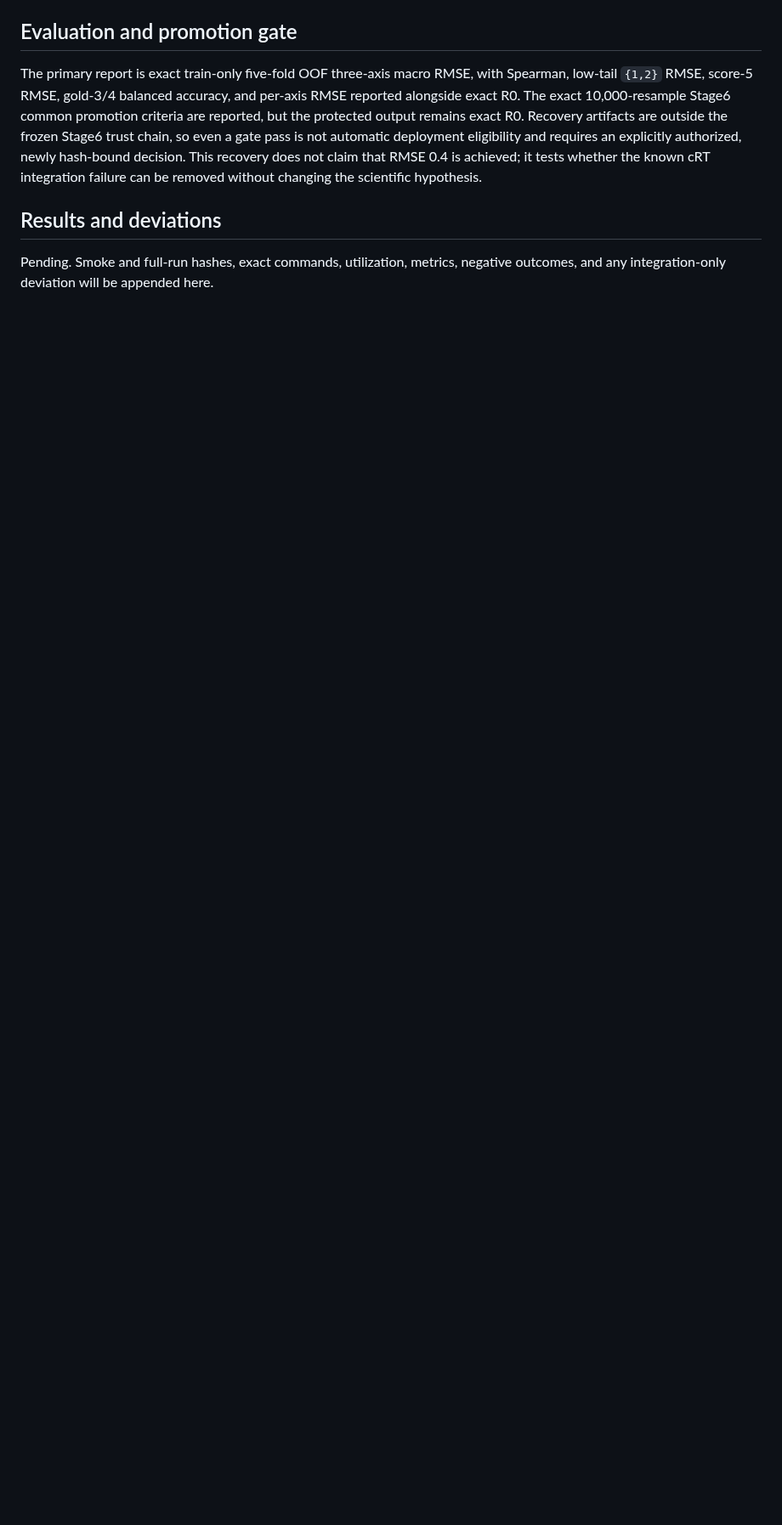
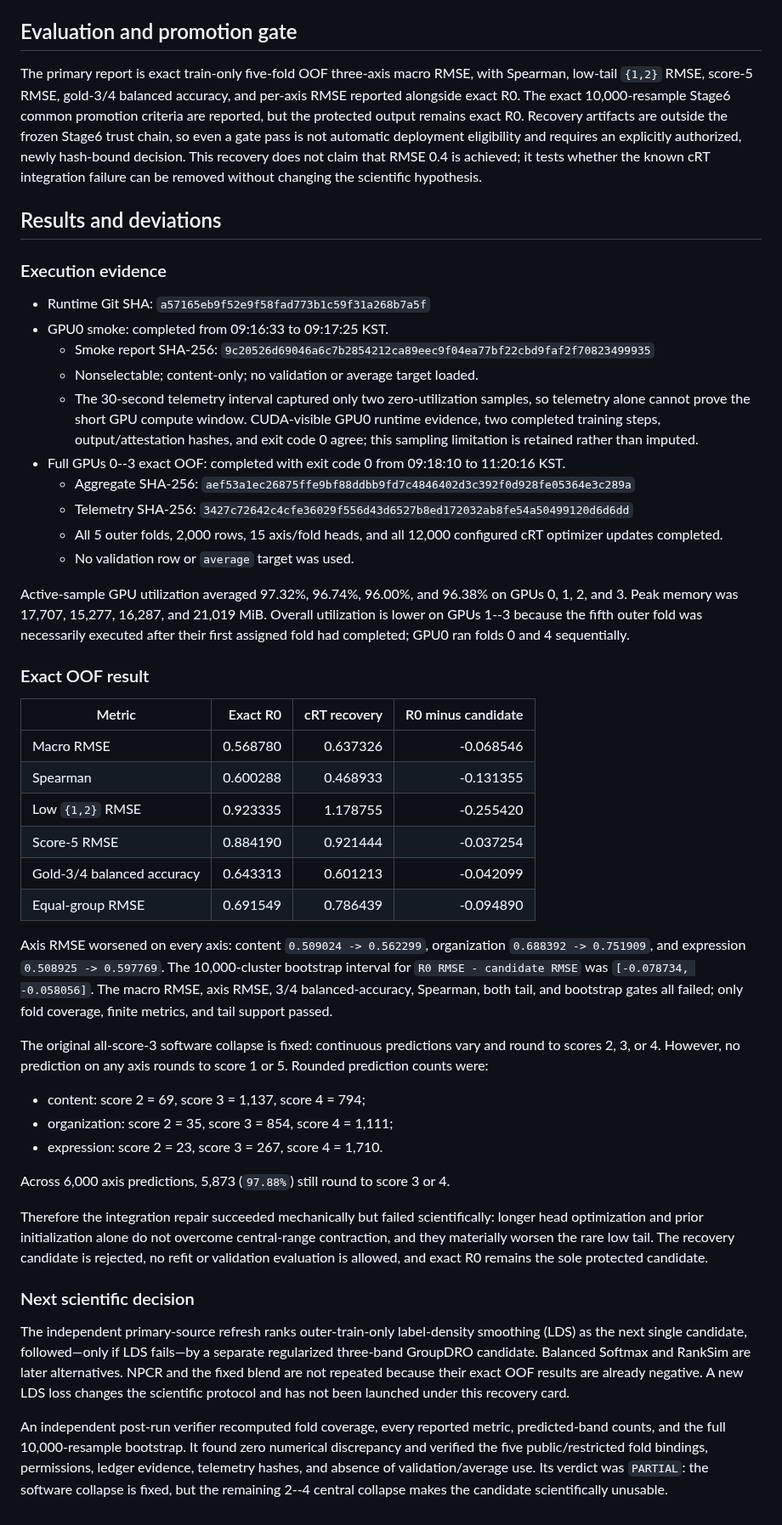
Before and after one commit to Yoon-Jeong-ho/mal2026, a Markdown page: docs/experiment_records/kure_crt_recovery_20260803_001.md, the part around one of its changes. Shown at 85% size. GitHub-like rendering; blank space fills up the shorter version.

Commit message:
Record negative KURE cRT recovery result

```diff
--- a/docs/experiment_records/kure_crt_recovery_20260803_001.md
+++ b/docs/experiment_records/kure_crt_recovery_20260803_001.md
@@ -120,5 +120,81 @@ integration failure can be removed without changing the scientific hypothesis.
 
 ## Results and deviations
 
-Pending. Smoke and full-run hashes, exact commands, utilization, metrics,
-negative outcomes, and any integration-only deviation will be appended here.
+### Execution evidence
+
+- Runtime Git SHA: `a57165eb9f52e9f58fad773b1c59f31a268b7a5f`
+- GPU0 smoke: completed from 09:16:33 to 09:17:25 KST.
+  - Smoke report SHA-256:
+    `9c20526d69046a6c7b2854212ca89eec9f04ea77bf22cbd9faf2f70823499935`
+  - Nonselectable; content-only; no validation or average target loaded.
+  - The 30-second telemetry interval captured only two zero-utilization
+    samples, so telemetry alone cannot prove the short GPU compute window.
+    CUDA-visible GPU0 runtime evidence, two completed training steps,
+    output/attestation hashes, and exit code 0 agree; this sampling limitation
+    is retained rather than imputed.
+- Full GPUs 0--3 exact OOF: completed with exit code 0 from 09:18:10 to
+  11:20:16 KST.
+  - Aggregate SHA-256:
+    `aef53a1ec26875ffe9bf88ddbb9fd7c4846402d3c392f0d928fe05364e3c289a`
+  - Telemetry SHA-256:
+    `3427c72642c4cfe36029f556d43d6527b8ed172032ab8fe54a50499120d6d6dd`
+  - All 5 outer folds, 2,000 rows, 15 axis/fold heads, and all 12,000
+    configured cRT optimizer updates completed.
+  - No validation row or `average` target was used.
+
+Active-sample GPU utilization averaged 97.32%, 96.74%, 96.00%, and 96.38%
+on GPUs 0, 1, 2, and 3. Peak memory was 17,707, 15,277, 16,287, and
+21,019 MiB. Overall utilization is lower on GPUs 1--3 because the fifth outer
+fold was necessarily executed after their first assigned fold had completed;
+GPU0 ran folds 0 and 4 sequentially.
+
+### Exact OOF result
+
+| Metric | Exact R0 | cRT recovery | R0 minus candidate |
+|---|---:|---:|---:|
+| Macro RMSE | 0.568780 | 0.637326 | -0.068546 |
+| Spearman | 0.600288 | 0.468933 | -0.131355 |
+| Low `{1,2}` RMSE | 0.923335 | 1.178755 | -0.255420 |
+| Score-5 RMSE | 0.884190 | 0.921444 | -0.037254 |
+| Gold-3/4 balanced accuracy | 0.643313 | 0.601213 | -0.042099 |
+| Equal-group RMSE | 0.691549 | 0.786439 | -0.094890 |
+
+Axis RMSE worsened on every axis: content `0.509024 -> 0.562299`,
+organization `0.688392 -> 0.751909`, and expression
+`0.508925 -> 0.597769`. The 10,000-cluster bootstrap interval for
+`R0 RMSE - candidate RMSE` was `[-0.078734, -0.058056]`. The macro RMSE,
+axis RMSE, 3/4 balanced-accuracy, Spearman, both tail, and bootstrap gates all
+failed; only fold coverage, finite metrics, and tail support passed.
+
+The original all-score-3 software collapse is fixed: continuous predictions
+vary and round to scores 2, 3, or 4. However, no prediction on any axis rounds
+to score 1 or 5. Rounded prediction counts were:
+
+- content: score 2 = 69, score 3 = 1,137, score 4 = 794;
+- organization: score 2 = 35, score 3 = 854, score 4 = 1,111;
+- expression: score 2 = 23, score 3 = 267, score 4 = 1,710.
+
+Across 6,000 axis predictions, 5,873 (`97.88%`) still round to score 3 or 4.
+
+Therefore the integration repair succeeded mechanically but failed
+scientifically: longer head optimization and prior initialization alone do not
+overcome central-range contraction, and they materially worsen the rare low
+tail. The recovery candidate is rejected, no refit or validation evaluation is
+allowed, and exact R0 remains the sole protected candidate.
+
+### Next scientific decision
+
+The independent primary-source refresh ranks outer-train-only label-density
+smoothing (LDS) as the next single candidate, followed—only if LDS fails—by a
+separate regularized three-band GroupDRO candidate. Balanced Softmax and
+RankSim are later alternatives. NPCR and the fixed blend are not repeated
+because their exact OOF results are already negative. A new LDS loss changes
+the scientific protocol and has not been launched under this recovery card.
+
+An independent post-run verifier recomputed fold coverage, every reported
+metric, predicted-band counts, and the full 10,000-resample bootstrap. It found
+zero numerical discrepancy and verified the five public/restricted fold
+bindings, permissions, ledger evidence, telemetry hashes, and absence of
+validation/average use. Its verdict was `PARTIAL`: the software collapse is
+fixed, but the remaining 2--4 central collapse makes the candidate
+scientifically unusable.
```
Also changed, not shown: other parts of docs/experiment_records/kure_crt_recovery_20260803_001.md (+1 -1 lines).
